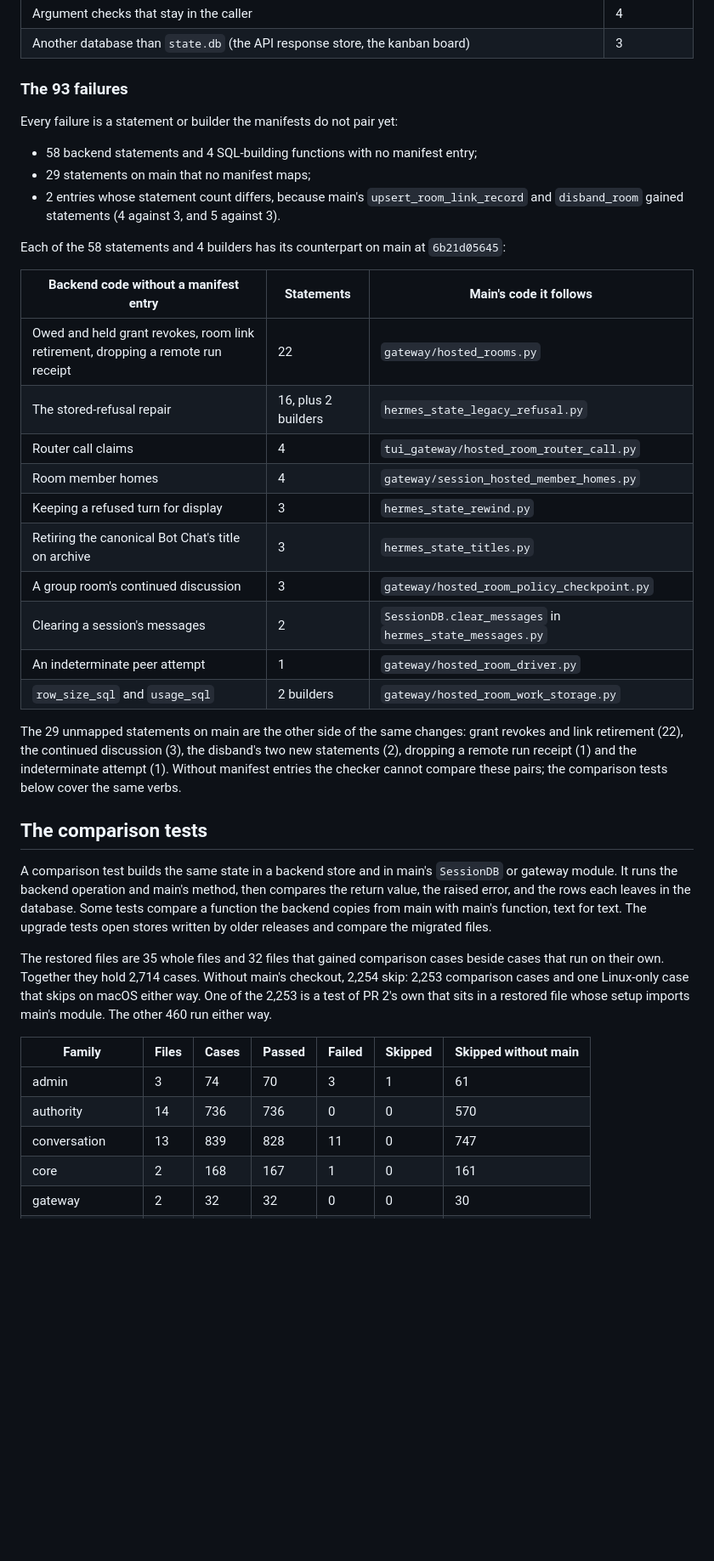
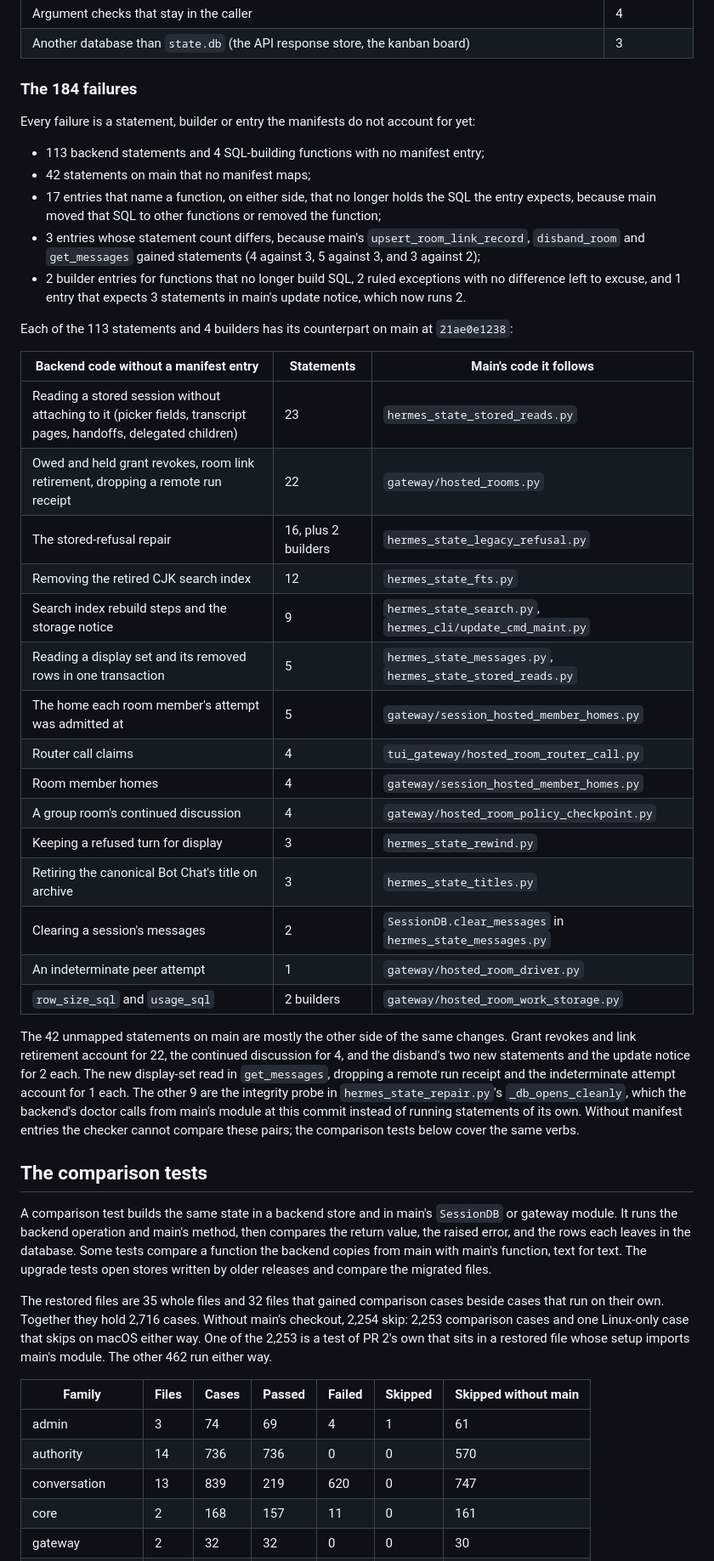
Before and after one commit to yoniebans/yoniebans.github.io, a Markdown page: hermes-storage/compare.md, the part around one of its changes. Shown at 85% size. Drawn GitHub-style; blank space fills up the shorter version.

```diff
--- a/hermes-storage/compare.md
+++ b/hermes-storage/compare.md
@@ -64,41 +64,48 @@ The manifests list 44 statements on main that the backend does not take over, ea
 | Argument checks that stay in the caller | 4 |
 | Another database than `state.db` (the API response store, the kanban board) | 3 |
 
-### The 93 failures
+### The 184 failures
 
-Every failure is a statement or builder the manifests do not pair yet:
+Every failure is a statement, builder or entry the manifests do not account for yet:
 
-- 58 backend statements and 4 SQL-building functions with no manifest entry;
-- 29 statements on main that no manifest maps;
-- 2 entries whose statement count differs, because main's `upsert_room_link_record` and `disband_room` gained statements (4 against 3, and 5 against 3).
+- 113 backend statements and 4 SQL-building functions with no manifest entry;
+- 42 statements on main that no manifest maps;
+- 17 entries that name a function, on either side, that no longer holds the SQL the entry expects, because main moved that SQL to other functions or removed the function;
+- 3 entries whose statement count differs, because main's `upsert_room_link_record`, `disband_room` and `get_messages` gained statements (4 against 3, 5 against 3, and 3 against 2);
+- 2 builder entries for functions that no longer build SQL, 2 ruled exceptions with no difference left to excuse, and 1 entry that expects 3 statements in main's update notice, which now runs 2.
 
-Each of the 58 statements and 4 builders has its counterpart on main at `6b21d05645`:
+Each of the 113 statements and 4 builders has its counterpart on main at `21ae0e1238`:
 
 | Backend code without a manifest entry | Statements | Main's code it follows |
 |---|---|---|
+| Reading a stored session without attaching to it (picker fields, transcript pages, handoffs, delegated children) | 23 | `hermes_state_stored_reads.py` |
 | Owed and held grant revokes, room link retirement, dropping a remote run receipt | 22 | `gateway/hosted_rooms.py` |
 | The stored-refusal repair | 16, plus 2 builders | `hermes_state_legacy_refusal.py` |
+| Removing the retired CJK search index | 12 | `hermes_state_fts.py` |
+| Search index rebuild steps and the storage notice | 9 | `hermes_state_search.py`, `hermes_cli/update_cmd_maint.py` |
+| Reading a display set and its removed rows in one transaction | 5 | `hermes_state_messages.py`, `hermes_state_stored_reads.py` |
+| The home each room member's attempt was admitted at | 5 | `gateway/session_hosted_member_homes.py` |
 | Router call claims | 4 | `tui_gateway/hosted_room_router_call.py` |
 | Room member homes | 4 | `gateway/session_hosted_member_homes.py` |
+| A group room's continued discussion | 4 | `gateway/hosted_room_policy_checkpoint.py` |
 | Keeping a refused turn for display | 3 | `hermes_state_rewind.py` |
 | Retiring the canonical Bot Chat's title on archive | 3 | `hermes_state_titles.py` |
-| A group room's continued discussion | 3 | `gateway/hosted_room_policy_checkpoint.py` |
 | Clearing a session's messages | 2 | `SessionDB.clear_messages` in `hermes_state_messages.py` |
 | An indeterminate peer attempt | 1 | `gateway/hosted_room_driver.py` |
 | `row_size_sql` and `usage_sql` | 2 builders | `gateway/hosted_room_work_storage.py` |
 
-The 29 unmapped statements on main are the other side of the same changes: grant revokes and link retirement (22), the continued discussion (3), the disband's two new statements (2), dropping a remote run receipt (1) and the indeterminate attempt (1). Without manifest entries the checker cannot compare these pairs; the comparison tests below cover the same verbs.
+The 42 unmapped statements on main are mostly the other side of the same changes. Grant revokes and link retirement account for 22, the continued discussion for 4, and the disband's two new statements and the update notice for 2 each. The new display-set read in `get_messages`, dropping a remote run receipt and the indeterminate attempt account for 1 each. The other 9 are the integrity probe in `hermes_state_repair.py`'s `_db_opens_cleanly`, which the backend's doctor calls from main's module at this commit instead of running statements of its own. Without manifest entries the checker cannot compare these pairs; the comparison tests below cover the same verbs.
 
 ## The comparison tests
 
 A comparison test builds the same state in a backend store and in main's `SessionDB` or gateway module. It runs the backend operation and main's method, then compares the return value, the raised error, and the rows each leaves in the database. Some tests compare a function the backend copies from main with main's function, text for text. The upgrade tests open stores written by older releases and compare the migrated files.
 
-The restored files are 35 whole files and 32 files that gained comparison cases beside cases that run on their own. Together they hold 2,714 cases. Without main's checkout, 2,254 skip: 2,253 comparison cases and one Linux-only case that skips on macOS either way. One of the 2,253 is a test of PR 2's own that sits in a restored file whose setup imports main's module. The other 460 run either way.
+The restored files are 35 whole files and 32 files that gained comparison cases beside cases that run on their own. Together they hold 2,716 cases. Without main's checkout, 2,254 skip: 2,253 comparison cases and one Linux-only case that skips on macOS either way. One of the 2,253 is a test of PR 2's own that sits in a restored file whose setup imports main's module. The other 462 run either way.
 
 | Family | Files | Cases | Passed | Failed | Skipped | Skipped without main |
 |---|---|---|---|---|---|---|
-| admin | 3 | 74 | 70 | 3 | 1 | 61 |
+| admin | 3 | 74 | 69 | 4 | 1 | 61 |
 | authority | 14 | 736 | 736 | 0 | 0 | 570 |
-| conversation | 13 | 839 | 828 | 11 | 0 | 747 |
-| core | 2 | 168 | 167 | 1 | 0 | 161 |
+| conversation | 13 | 839 | 219 | 620 | 0 | 747 |
+| core | 2 | 168 | 157 | 11 | 0 | 161 |
 | gateway | 2 | 32 | 32 | 0 | 0 | 30 |
```
Also changed, not shown: other parts of hermes-storage/compare.md (+29 -24 lines).
